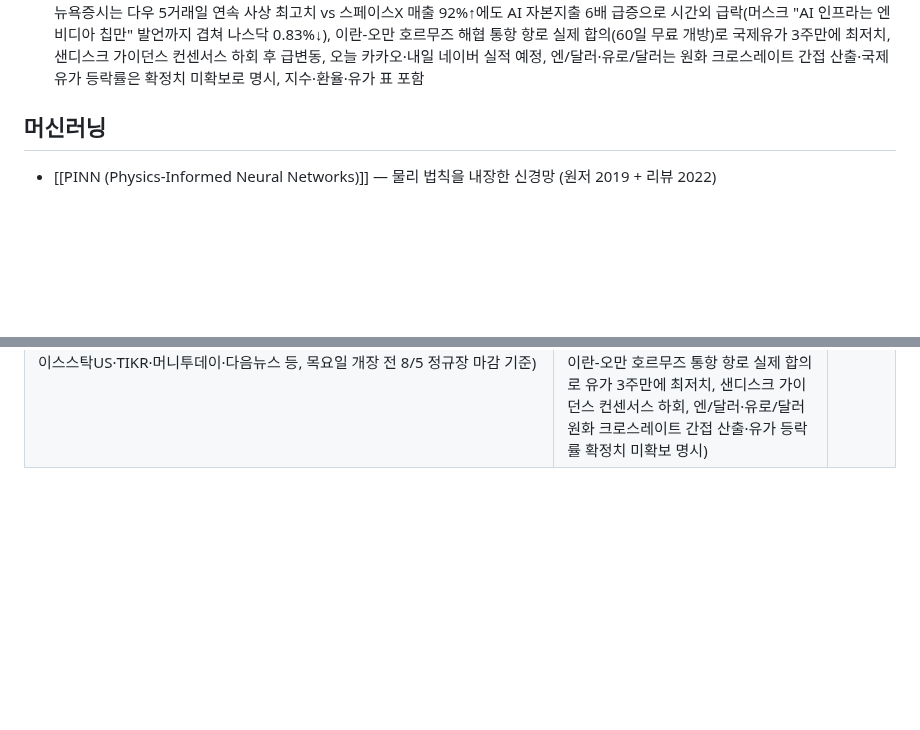
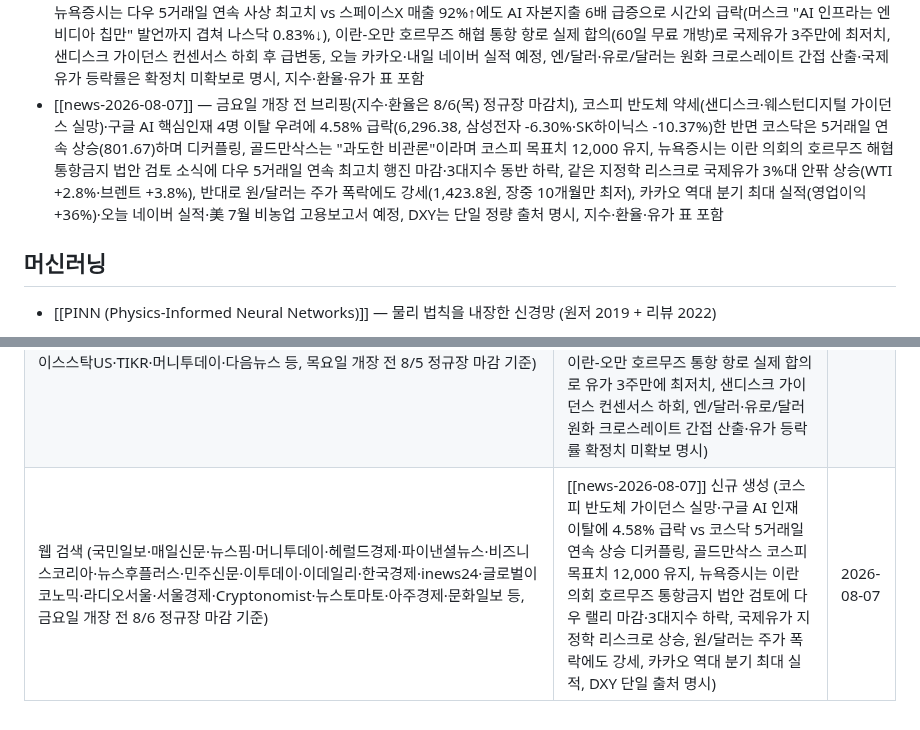
Before and after one commit to Hi-Dear/llm-wiki-han, a Markdown page: Wiki/Home.md, 2 parts joined by grey strips. GitHub-like rendering; blank space fills up the shorter version.

```diff
--- a/Wiki/Home.md
+++ b/Wiki/Home.md
@@ -40,6 +40,7 @@ updated: 2026-08-06
 - [[news-2026-08-04]] — 화요일 개장 전 브리핑(지수·환율은 8/3(월) 정규장 마감치), 이란 공습 취소·호르무즈 협상 재개 훈풍에 국제유가 정규장에서도 5~7%대 추가 급락하며 뉴욕 3대지수 동반 상승·다우 사상 최고치 경신, 美 7월 ISM 제조업 PMI 55.6%(2022년 5월 이후 최고, 예상치 큰 폭 상회), 美·日 15년만의 공조 외환개입으로 엔화 156엔대 급강세, 코스피는 지난주 폭등 차익실현 매물로 5%대 급락(삼성전자·SK하이닉스 각각 -8%대)하며 코스닥과 방향 엇갈림, 팔란티어 2분기 매출 93%↑ 어닝서프라이즈·시간외 12%↑, 7월 반도체 수출 410억달러(+178.8%) 두 달 연속 400억달러 돌파, 오늘 AMD 실적 발표 예정, 지수·환율·유가 표 포함(유가는 출처 간 소폭 불일치 명시)
 - [[news-2026-08-05]] — 수요일 개장 전 브리핑(지수·환율은 8/4(화) 정규장 마감치), 이란-호르무즈 훈풍 이틀째로 국제유가 이틀 연속 5%대 급락(누적 10%대, WTI $75.77·브렌트 $79.36)하며 뉴욕 3대지수 사상 최고치 행진(다우 첫 54,000 돌파·S&P500 2개월만 최고치), 팔란티어 2분기 어닝서프라이즈·연간 매출전망 상향에 정규장서만 29.45% 폭등, 코스피 개장 초 2.83% 급락 후 개인 순매수에 V자 반등 마감(+1.62%)·코스닥 3거래일 연속 매수 사이드카(+5.88%), 삼성전자·SK하이닉스는 비메모리 순환매 속 소폭 반등(+0.21%·+0.64%)에 그침, AMD 2분기 매출 50%↑·데이터센터 매출 2배 역대급 실적에도 가이던스가 일부 기대치 못 미쳐 시간외 7~8%↓, 오늘 샌디스크·8/7(금) 美 7월 비농업 고용보고서 예정, 엔/달러·유로/달러는 단일 출처 명시, 지수·환율·유가 표 포함
 - [[news-2026-08-06]] — 목요일 개장 전 브리핑(지수·환율은 8/5(수) 정규장 마감치), 뉴욕 반도체 훈풍이 국내로 전이되며 코스피·코스닥 동반 급등(+3.76%·+2.42%), 삼성전자 차세대 3D메모리 'zHBM' 공개·SK하이닉스 샌디스크와 HBF 협력 발표 속 각각 +2.50%·+5.77%, 뉴욕증시는 다우 5거래일 연속 사상 최고치 vs 스페이스X 매출 92%↑에도 AI 자본지출 6배 급증으로 시간외 급락(머스크 "AI 인프라는 엔비디아 칩만" 발언까지 겹쳐 나스닥 0.83%↓), 이란-오만 호르무즈 해협 통항 항로 실제 합의(60일 무료 개방)로 국제유가 3주만에 최저치, 샌디스크 가이던스 컨센서스 하회 후 급변동, 오늘 카카오·내일 네이버 실적 예정, 엔/달러·유로/달러는 원화 크로스레이트 간접 산출·국제유가 등락률은 확정치 미확보로 명시, 지수·환율·유가 표 포함
+- [[news-2026-08-07]] — 금요일 개장 전 브리핑(지수·환율은 8/6(목) 정규장 마감치), 코스피 반도체 약세(샌디스크·웨스턴디지털 가이던스 실망)·구글 AI 핵심인재 4명 이탈 우려에 4.58% 급락(6,296.38, 삼성전자 -6.30%·SK하이닉스 -10.37%)한 반면 코스닥은 5거래일 연속 상승(801.67)하며 디커플링, 골드만삭스는 "과도한 비관론"이라며 코스피 목표치 12,000 유지, 뉴욕증시는 이란 의회의 호르무즈 해협 통항금지 법안 검토 소식에 다우 5거래일 연속 최고치 행진 마감·3대지수 동반 하락, 같은 지정학 리스크로 국제유가 3%대 안팎 상승(WTI +2.8%·브렌트 +3.8%), 반대로 원/달러는 주가 폭락에도 강세(1,423.8원, 장중 10개월만 최저), 카카오 역대 분기 최대 실적(영업이익 +36%)·오늘 네이버 실적·美 7월 비농업 고용보고서 예정, DXY는 단일 정량 출처 명시, 지수·환율·유가 표 포함
 
 ## 머신러닝
 
@@ -92,3 +93,4 @@ updated: 2026-08-06
 | 웹 검색 (파이낸셜뉴스·전자신문·뉴스핌·Yahoo Finance·TheStreet·아시아경제·뉴시스·fxdailyreport·TradingEconomics·Investing.com·뉴스1·ManufacturingDive·UPI·한국일보·이투데이·초이스스탁·한국경제·AMD IR·StockTitan·서울경제·머니투데이 등, 화요일 개장 전 8/3 정규장 마감 기준) | [[news-2026-08-04]] 신규 생성 (이란 공습 취소·호르무즈 협상 재개 훈풍에 국제유가 정규장에서도 5~7%대 추가 급락·뉴욕 3대지수 동반 상승·다우 사상 최고치 경신, 美 7월 ISM 제조업 PMI 55.6%로 2022년 5월來 최고, 美·日 15년만의 공조 개입으로 엔화 156엔대 급강세, 코스피는 지난주 폭등 차익실현 매물로 5%대 급락(삼성전자·SK하이닉스 각각 -8%대)하며 코스닥과 방향 엇갈림, 팔란티어 2분기 매출 93%↑ 어닝서프라이즈, 7월 반도체 수출 410억달러(+178.8%) 두 달 연속 400억달러 돌파, 국제유가는 출처 간 마감가 소폭 불일치 명시) | 2026-08-04 |
 | 웹 검색 (라이센스뉴스·서울경제·뉴스핌·머니투데이·글로벌이코노믹·파이낸셜뉴스·Yahoo Finance·Motley Fool·이데일리·아시아경제·TradingEconomics·FXStreet·헤럴드경제·Forbes·AMD IR·CNBC·Benzinga·아주경제·Investing.com·라디오서울·TIKR 등, 수요일 개장 전 8/4 정규장 마감 기준) | [[news-2026-08-05]] 신규 생성 (이란-호르무즈 훈풍 이틀째로 국제유가 이틀 연속 5%대 급락·누적 10%대 하락, 뉴욕 3대지수 사상 최고치 행진(다우 첫 54,000 돌파·S&P500 2개월만 최고치), 팔란티어 정규장서만 29.45% 폭등, 코스피 개장 초 급락 후 V자 반등 마감·코스닥 3거래일 연속 매수 사이드카, 삼성전자·SK하이닉스는 비메모리 순환매 속 소폭 반등, AMD 역대급 실적에도 가이던스 실망으로 시간외 하락, 엔/달러·유로/달러 단일 출처 명시) | 2026-08-05 |
 | 웹 검색 (위키트리·국민일보·이투데이·한국경제·뉴스핌·파이낸셜뉴스·세계일보·디지털데일리·헤럴드경제·아시아경제·라디오코리아·데일리팝·서울파이낸스·투어코리아·KB의 생각·프레시안·SENTV·경향신문·글로벌이코노믹·아주경제·이데일리·초이스스탁US·TIKR·머니투데이·다음뉴스 등, 목요일 개장 전 8/5 정규장 마감 기준) | [[news-2026-08-06]] 신규 생성 (뉴욕 반도체 훈풍 국내 전이로 코스피·코스닥 동반 급등, 삼성전자 zHBM 공개·SK하이닉스 샌디스크 HBF 협력 발표, 뉴욕증시는 다우 5거래일 연속 사상 최고치 vs 스페이스X AI 자본지출 급증 우려로 시간외 급락·머스크 엔비디아 전용 발언, 이란-오만 호르무즈 통항 항로 실제 합의로 유가 3주만에 최저치, 샌디스크 가이던스 컨센서스 하회, 엔/달러·유로/달러 원화 크로스레이트 간접 산출·유가 등락률 확정치 미확보 명시) | 2026-08-06 |
+| 웹 검색 (국민일보·매일신문·뉴스핌·머니투데이·헤럴드경제·파이낸셜뉴스·비즈니스코리아·뉴스후플러스·민주신문·이투데이·이데일리·한국경제·inews24·글로벌이코노믹·라디오서울·서울경제·Cryptonomist·뉴스토마토·아주경제·문화일보 등, 금요일 개장 전 8/6 정규장 마감 기준) | [[news-2026-08-07]] 신규 생성 (코스피 반도체 가이던스 실망·구글 AI 인재 이탈에 4.58% 급락 vs 코스닥 5거래일 연속 상승 디커플링, 골드만삭스 코스피 목표치 12,000 유지, 뉴욕증시는 이란 의회 호르무즈 통항금지 법안 검토에 다우 랠리 마감·3대지수 하락, 국제유가 지정학 리스크로 상승, 원/달러는 주가 폭락에도 강세, 카카오 역대 분기 최대 실적, DXY 단일 출처 명시) | 2026-08-07 |
```
Also changed, not shown: other parts of Wiki/Home.md (+1 -1 lines), Wiki/Log.md (+14 -0 lines), Wiki/투자/news-2026-08-07.md (added, +141 -0 lines).
